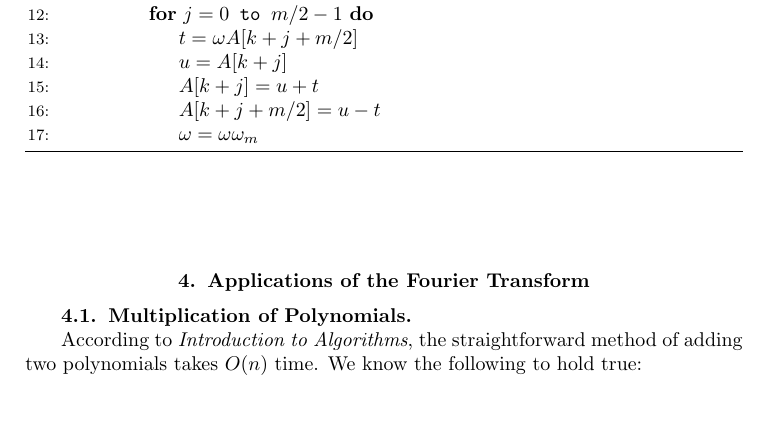
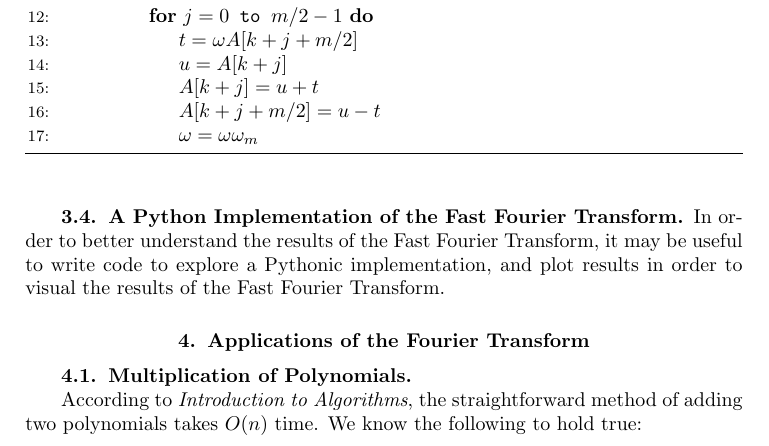
Before and after one commit to saikaveti/FourierTransform, a LaTeX document (FourierTransfomsReport/FourierTransforms.tex): part of page 4 of 6, cut so that both start at the same text, the shorter picture padded with empty space. Compiled offline with pdfLaTeX.

Commit message:
stating python stuff

```diff
--- a/FourierTransfomsReport/FourierTransforms.tex
+++ b/FourierTransfomsReport/FourierTransforms.tex
@@ -178,6 +178,10 @@ $$
 \end{algorithmic}
 \end{algorithm}
 
+\subsection{A Python Implementation of the Fast Fourier Transform}
+
+In order to better understand the results of the Fast Fourier Transform, it may be useful to write code to explore a Pythonic implementation, and  plot results in order to visual the results of the Fast Fourier Transform.
+
 \section{Applications of the Fourier Transform}
 
 \subsection{Multiplication of Polynomials}
```
